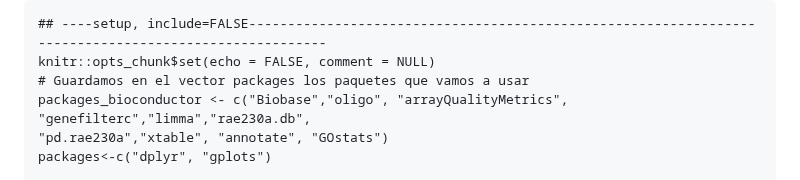
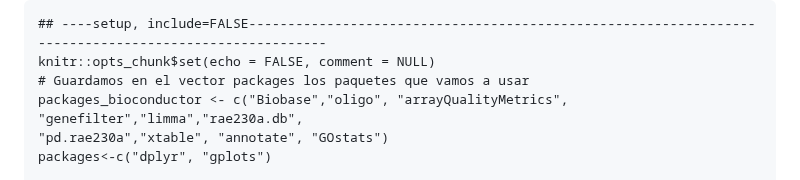
Before and after one commit to corgazp/ADO-PEC2, a Markdown page: appendix.md, the part around the change. Rendered like a GitHub page.

```diff
--- a/appendix.md
+++ b/appendix.md
@@ -5,7 +5,7 @@ Todo el código empleado se presenta a continuación, este y el resto de archivo
 ## ----setup, include=FALSE------------------------------------------------------------------------------------------------------
 knitr::opts_chunk$set(echo = FALSE, comment = NULL)
 # Guardamos en el vector packages los paquetes que vamos a usar
-packages_bioconductor <- c("Biobase","oligo", "arrayQualityMetrics", "genefilterc","limma","rae230a.db",
+packages_bioconductor <- c("Biobase","oligo", "arrayQualityMetrics", "genefilter","limma","rae230a.db",
 "pd.rae230a","xtable", "annotate", "GOstats")
 packages<-c("dplyr", "gplots")
 
```
